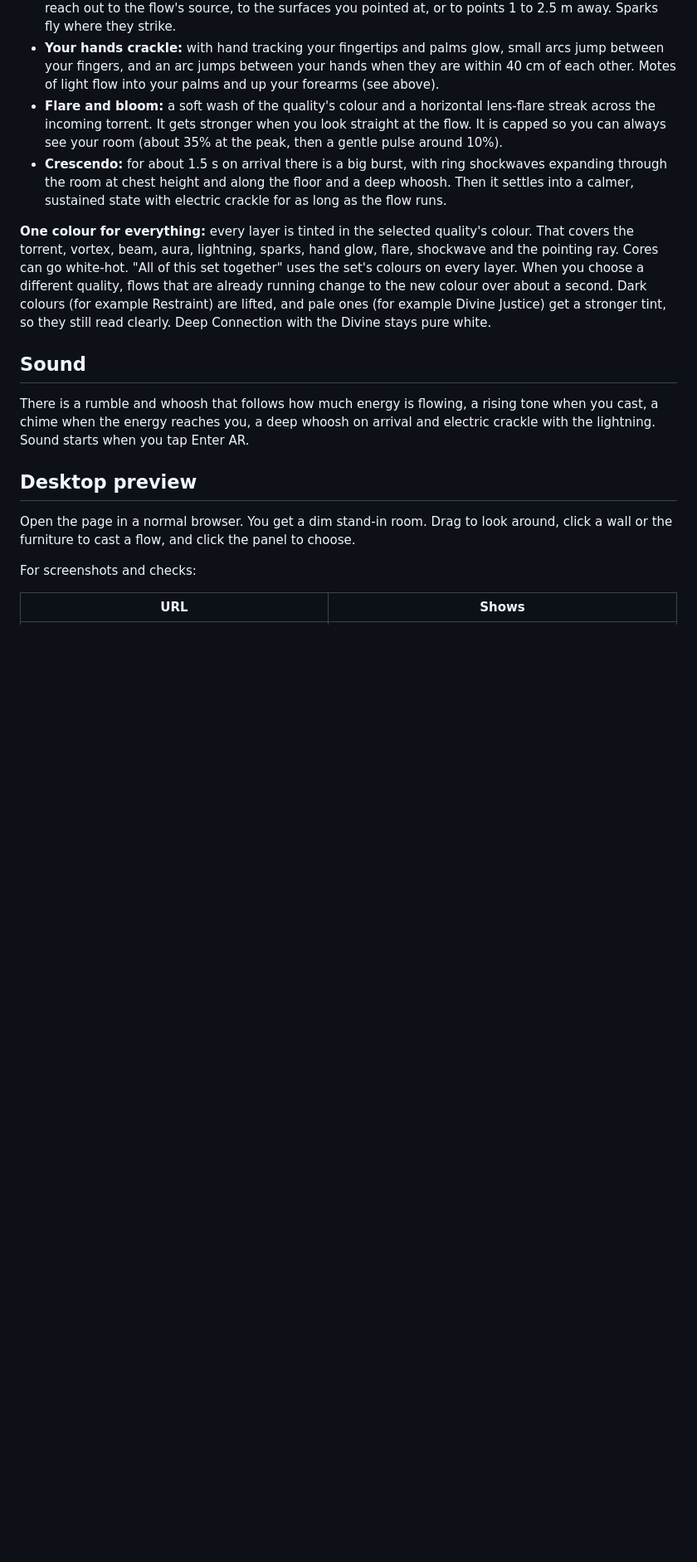
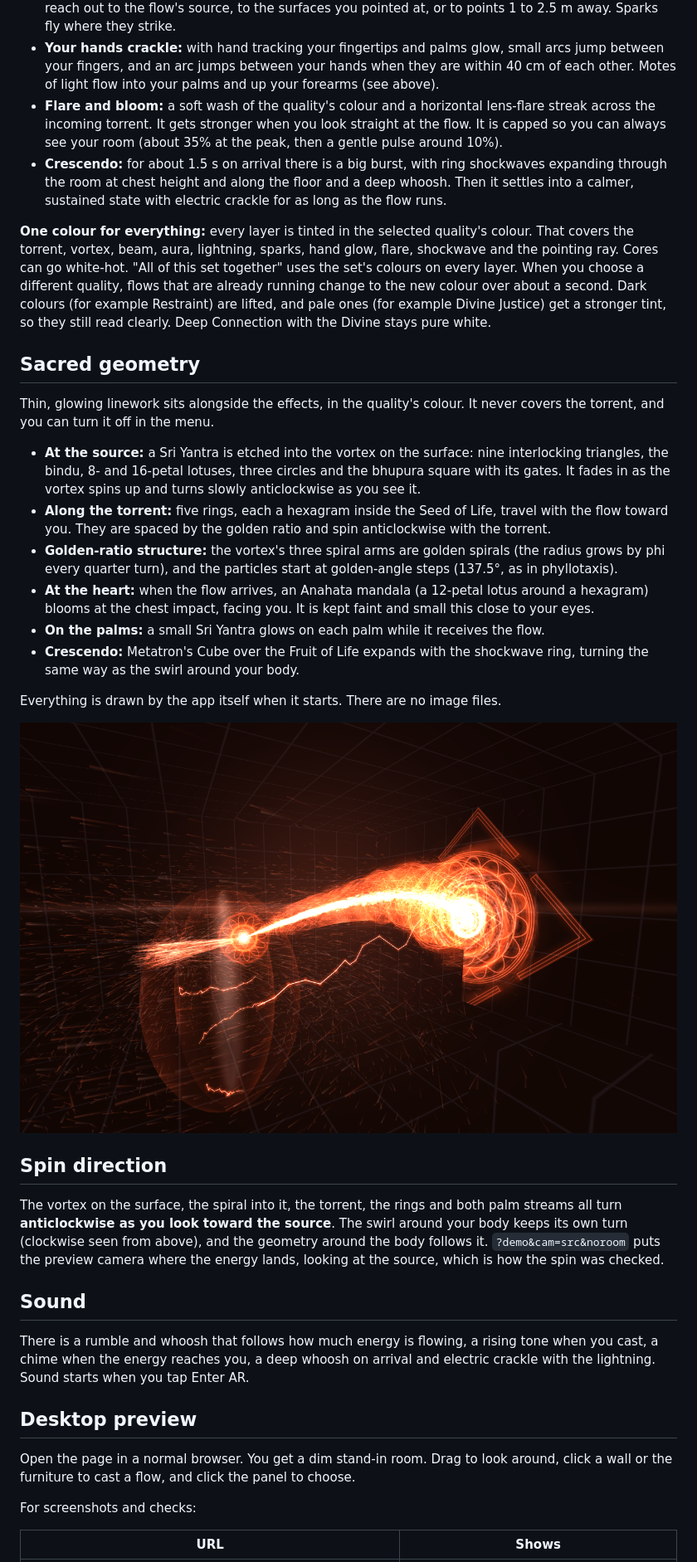
Before and after one commit to utubevsr-sketch/energy-flow-ar, a Markdown page: README.md, the part around one of its changes. Shown at 83% size. GitHub-like rendering; pictures changed too: screenshots/sacred-source.png (added); blank space fills up the shorter version.

```diff
--- a/README.md
+++ b/README.md
@@ -58,6 +59,25 @@ Quest hand tracking gives the joints of the hand and wrist, but not the forearm
 
 **One colour for everything:** every layer is tinted in the selected quality's colour. That covers the torrent, vortex, beam, aura, lightning, sparks, hand glow, flare, shockwave and the pointing ray. Cores can go white-hot. "All of this set together" uses the set's colours on every layer. When you choose a different quality, flows that are already running change to the new colour over about a second. Dark colours (for example Restraint) are lifted, and pale ones (for example Divine Justice) get a stronger tint, so they still read clearly. Deep Connection with the Divine stays pure white.
 
+## Sacred geometry
+
+Thin, glowing linework sits alongside the effects, in the quality's colour. It never covers the torrent, and you can turn it off in the menu.
+
+- **At the source:** a Sri Yantra is etched into the vortex on the surface: nine interlocking triangles, the bindu, 8- and 16-petal lotuses, three circles and the bhupura square with its gates. It fades in as the vortex spins up and turns slowly anticlockwise as you see it.
+- **Along the torrent:** five rings, each a hexagram inside the Seed of Life, travel with the flow toward you. They are spaced by the golden ratio and spin anticlockwise with the torrent.
+- **Golden-ratio structure:** the vortex's three spiral arms are golden spirals (the radius grows by phi every quarter turn), and the particles start at golden-angle steps (137.5°, as in phyllotaxis).
+- **At the heart:** when the flow arrives, an Anahata mandala (a 12-petal lotus around a hexagram) blooms at the chest impact, facing you. It is kept faint and small this close to your eyes.
+- **On the palms:** a small Sri Yantra glows on each palm while it receives the flow.
+- **Crescendo:** Metatron's Cube over the Fruit of Life expands with the shockwave ring, turning the same way as the swirl around your body.
+
+Everything is drawn by the app itself when it starts. There are no image files.
+
+![Sacred geometry at the source](screenshots/sacred-source.png)
+
+## Spin direction
+
+The vortex on the surface, the spiral into it, the torrent, the rings and both palm streams all turn **anticlockwise as you look toward the source**. The swirl around your body keeps its own turn (clockwise seen from above), and the geometry around the body follows it. `?demo&cam=src&noroom` puts the preview camera where the energy lands, looking at the source, which is how the spin was checked.
+
 ## Sound
 
 There is a rumble and whoosh that follows how much energy is flowing, a rising tone when you cast, a chime when the energy reaches you, a deep whoosh on arrival and electric crackle with the lightning. Sound starts when you tap Enter AR.
```
Also changed, not shown: other parts of README.md (+3 -1 lines), screenshots/menu-on-hand.png (added), screenshots/panel.png, screenshots/sacred-arrival.png (added), screenshots/sacred-firstperson.png (added), 2 other files.
